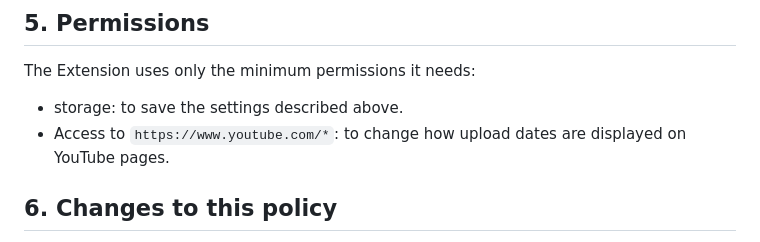
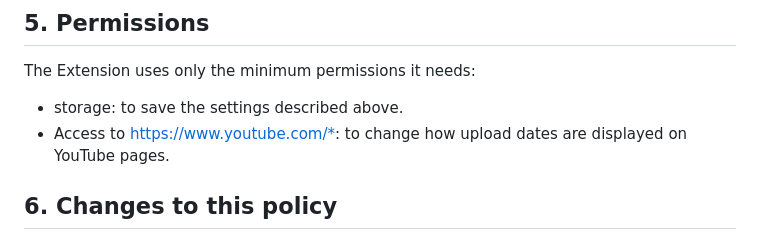
Before and after one commit to HSCH-Dev/hsch-dev.github.io, a Markdown page: date-hider-en.md, the part around the change. GitHub-like rendering.

```diff
--- a/date-hider-en.md
+++ b/date-hider-en.md
@@ -40,7 +40,7 @@ Settings are stored only in your browser. They are overwritten when you change t
 The Extension uses only the minimum permissions it needs:
 
 * storage: to save the settings described above.
-* Access to `https://www.youtube.com/*`: to change how upload dates are displayed on YouTube pages.
+* Access to [https://www.youtube.com/\*](https://www.youtube.com/): to change how upload dates are displayed on YouTube pages.
 
 ## 6\. Changes to this policy
 
```
